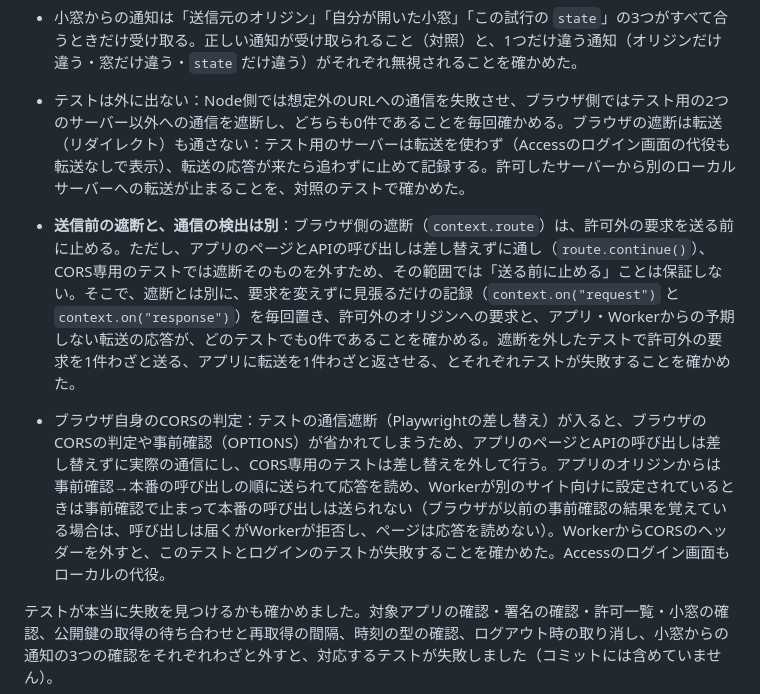
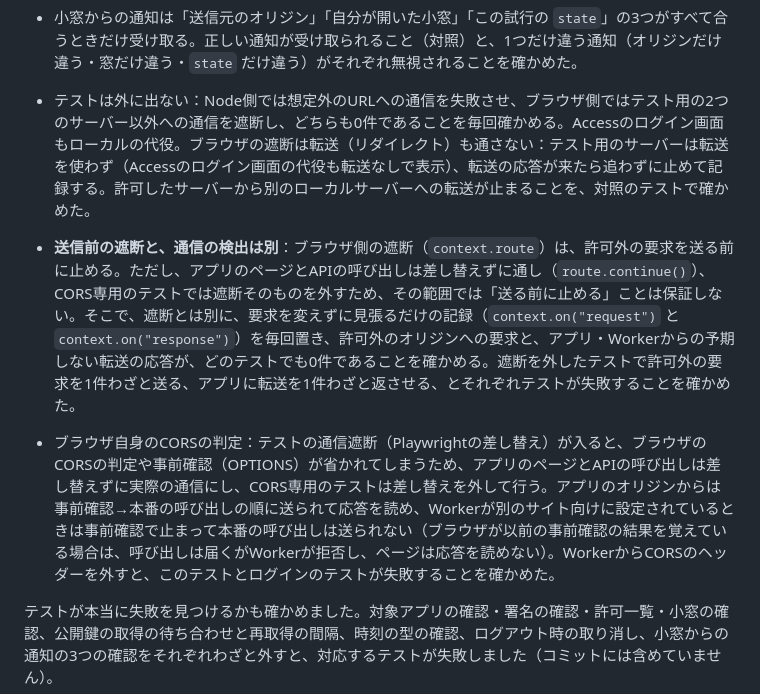
Before and after one commit to coaching-l/audio-loop-player, a Markdown page: workers/auth-poc/README.md, the part around the change. GitHub-like rendering.

Commit message:
docs: READMEで位置のずれた一文を元の項目に戻す
Co-Authored-By: Claude Opus 5.5 <noreply@anthropic.com>
Claude-Session: https://claude.ai/code/session_01Uduw8H9MLzHXe1dZ2EJUjN

```diff
--- a/workers/auth-poc/README.md
+++ b/workers/auth-poc/README.md
@@ -124,9 +124,9 @@
 
 - ログイン待ちの間にログアウトすると、遅れて届いた正しい通知は無視され、ログイン状態に戻らない。
 - 小窓からの通知は「送信元のオリジン」「自分が開いた小窓」「この試行の `state`」の3つがすべて合うときだけ受け取る。正しい通知が受け取られること（対照）と、1つだけ違う通知（オリジンだけ違う・窓だけ違う・`state` だけ違う）がそれぞれ無視されることを確かめた。
-- テストは外に出ない：Node側では想定外のURLへの通信を失敗させ、ブラウザ側ではテスト用の2つのサーバー以外への通信を遮断し、どちらも0件であることを毎回確かめる。ブラウザの遮断は転送（リダイレクト）も通さない：テスト用のサーバーは転送を使わず（Accessのログイン画面の代役も転送なしで表示）、転送の応答が来たら追わずに止めて記録する。許可したサーバーから別のローカルサーバーへの転送が止まることを、対照のテストで確かめた。
+- テストは外に出ない：Node側では想定外のURLへの通信を失敗させ、ブラウザ側ではテスト用の2つのサーバー以外への通信を遮断し、どちらも0件であることを毎回確かめる。Accessのログイン画面もローカルの代役。ブラウザの遮断は転送（リダイレクト）も通さない：テスト用のサーバーは転送を使わず（Accessのログイン画面の代役も転送なしで表示）、転送の応答が来たら追わずに止めて記録する。許可したサーバーから別のローカルサーバーへの転送が止まることを、対照のテストで確かめた。
 - **送信前の遮断と、通信の検出は別**：ブラウザ側の遮断（`context.route`）は、許可外の要求を送る前に止める。ただし、アプリのページとAPIの呼び出しは差し替えずに通し（`route.continue()`）、CORS専用のテストでは遮断そのものを外すため、その範囲では「送る前に止める」ことは保証しない。そこで、遮断とは別に、要求を変えずに見張るだけの記録（`context.on("request")` と `context.on("response")`）を毎回置き、許可外のオリジンへの要求と、アプリ・Workerからの予期しない転送の応答が、どのテストでも0件であることを確かめる。遮断を外したテストで許可外の要求を1件わざと送る、アプリに転送を1件わざと返させる、とそれぞれテストが失敗することを確かめた。
-- ブラウザ自身のCORSの判定：テストの通信遮断（Playwrightの差し替え）が入ると、ブラウザのCORSの判定や事前確認（OPTIONS）が省かれてしまうため、アプリのページとAPIの呼び出しは差し替えずに実際の通信にし、CORS専用のテストは差し替えを外して行う。アプリのオリジンからは事前確認→本番の呼び出しの順に送られて応答を読め、Workerが別のサイト向けに設定されているときは事前確認で止まって本番の呼び出しは送られない（ブラウザが以前の事前確認の結果を覚えている場合は、呼び出しは届くがWorkerが拒否し、ページは応答を読めない）。WorkerからCORSのヘッダーを外すと、このテストとログインのテストが失敗することを確かめた。Accessのログイン画面もローカルの代役。
+- ブラウザ自身のCORSの判定：テストの通信遮断（Playwrightの差し替え）が入ると、ブラウザのCORSの判定や事前確認（OPTIONS）が省かれてしまうため、アプリのページとAPIの呼び出しは差し替えずに実際の通信にし、CORS専用のテストは差し替えを外して行う。アプリのオリジンからは事前確認→本番の呼び出しの順に送られて応答を読め、Workerが別のサイト向けに設定されているときは事前確認で止まって本番の呼び出しは送られない（ブラウザが以前の事前確認の結果を覚えている場合は、呼び出しは届くがWorkerが拒否し、ページは応答を読めない）。WorkerからCORSのヘッダーを外すと、このテストとログインのテストが失敗することを確かめた。
 
 テストが本当に失敗を見つけるかも確かめました。対象アプリの確認・署名の確認・許可一覧・小窓の確認、公開鍵の取得の待ち合わせと再取得の間隔、時刻の型の確認、ログアウト時の取り消し、小窓からの通知の3つの確認をそれぞれわざと外すと、対応するテストが失敗しました（コミットには含めていません）。
 
```
